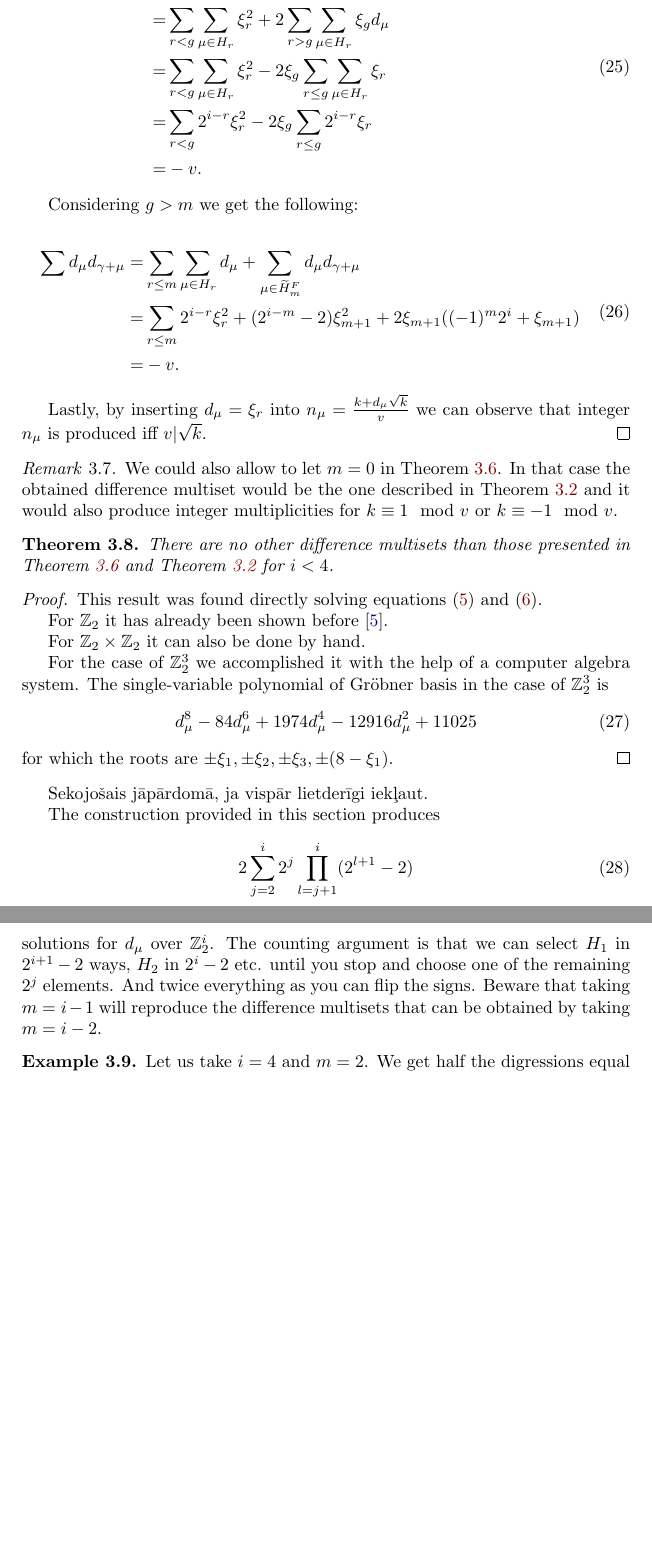
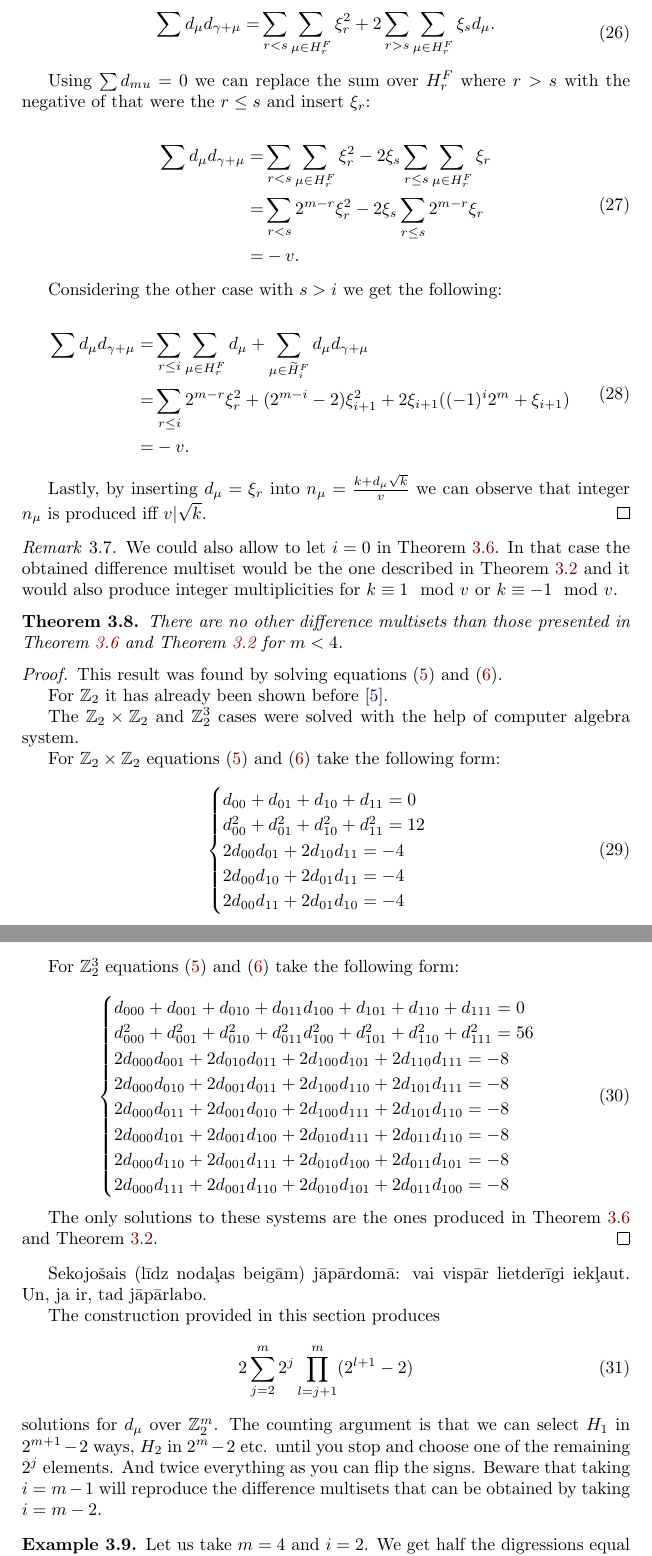
Before and after one commit to tontonsb/SmallDifferenceMultisets, a LaTeX paper (small_difference_multisests.tex, which reads text/main__z2_i.tex): two parts of pages 9 and 10 of 16 before the commit and two parts of pages 9 and 10 of 17 after it, joined at a grey line, cut so that both start at the same text, the shorter picture padded with empty space. Compiled offline with pdfLaTeX.

Commit message:
z2i pārlabots

```diff
--- a/text/main__z2_i.tex
+++ b/text/main__z2_i.tex
@@ -48,12 +47,3 @@ and denote $\xi_r = \sum\limits_{j=0}^r (-2)^j=(1-(-2)^{r+1})/3$.
     \begin{equation}
         \begin{split}
             \sum d_\mu d_{\gamma+\mu}
-              = & \sum\limits_{r<g} \sum\limits_{\mu \in H_r} d_\mu d_{\gamma + \mu}
-                + \sum\limits_{r>g} \sum\limits_{\mu \in H_r} d_\mu d_{\gamma + \mu}
-                + \sum\limits_{\mu \in H_g} d_\mu d_{\gamma + \mu} \\
-              = & \sum\limits_{r<g} \sum\limits_{\mu \in H_r} \xi_r^2
-                + 2\sum\limits_{r>g} \sum\limits_{\mu \in H_r} \xi_g d_\mu \\
-              = & \sum\limits_{r<g} \sum\limits_{\mu \in H_r} \xi_r^2
-                - 2 \xi_g \sum\limits_{r \leq g} \sum\limits_{\mu \in H_r} \xi_r \\
-              = & \sum\limits_{r<g} 2^{i-r} \xi_r^2
-                - 2 \xi_g \sum\limits_{r \leq g}  2^{i-r} \xi_r \\
@@ -60,16 +58,33 @@ and denote $\xi_r = \sum\limits_{j=0}^r (-2)^j=(1-(-2)^{r+1})/3$.
+    \begin{equation}
+        \begin{split}
+            \sum d_\mu d_{\gamma+\mu}
+              = & \sum\limits_{r<s} \sum\limits_{\mu \in H_r^F} \xi_r^2
+                + 2\sum\limits_{r>s} \sum\limits_{\mu \in H_r^F} \xi_s d_\mu. \\
+        \end{split}
+    \end{equation}
+
+    Using $\sum d_{mu} = 0$ we can replace the sum over $H_r^F$ where $r > s$ with the negative of that were the $r \leq s$ and insert $\xi_r$:
+
+    \begin{equation}
+        \begin{split}
+            \sum d_\mu d_{\gamma+\mu}
+              = & \sum\limits_{r<s} \sum\limits_{\mu \in H_r^F} \xi_r^2
+                - 2 \xi_s \sum\limits_{r \leq s} \sum\limits_{\mu \in H_r^F} \xi_r \\
+              = & \sum\limits_{r<s} 2^{m-r} \xi_r^2
+                - 2 \xi_s \sum\limits_{r \leq s}  2^{m-r} \xi_r \\
               = & - v.
         \end{split}
     \end{equation}
 
-    Considering $g > m$ we get the following:
+    Considering the other case with $s > i$ we get the following:
 
     \begin{equation}
         \begin{split}
             \sum d_\mu d_{\gamma+\mu}
-              = & \sum\limits_{r \leq m} \sum\limits_{\mu \in H_r} d_\mu
-                + \sum\limits_{\mu \in \widetilde H_m^F} d_\mu d_{\gamma + \mu} \\
-              = & \sum\limits_{r\leq m} 2^{i-r} \xi_r^2
-                + (2^{i-m}-2) \xi_{m+1}^2 + 2\xi_{m+1}((-1)^m 2^i + \xi_{m+1}) \\
+              = & \sum\limits_{r \leq i} \sum\limits_{\mu \in H_r^F} d_\mu
+                + \sum\limits_{\mu \in \widetilde H_i^F} d_\mu d_{\gamma + \mu} \\
+              = & \sum\limits_{r\leq i} 2^{m-r} \xi_r^2
+                + (2^{m-i}-2) \xi_{i+1}^2 + 2\xi_{i+1}((-1)^i 2^m + \xi_{i+1}) \\
               = & -v.
         \end{split}
     \end{equation}
@@ -78,37 +93,60 @@ and denote $\xi_r = \sum\limits_{j=0}^r (-2)^j=(1-(-2)^{r+1})/3$.
 \end{proof}
 
 \begin{remark}
-    We could also allow to let $m=0$ in Theorem \ref{z2i:theorem:construction}. In that case the obtained difference multiset would be the one described in
+    We could also allow to let $i=0$ in Theorem \ref{z2i:theorem:construction}. In that case the obtained difference multiset would be the one described in
 Theorem \ref{regular:theorem:regular} and it would also produce  integer multiplicities for $k \equiv 1 \mod v$ or $k \equiv -1 \mod v$.
 \end{remark}
 
 \begin{theorem}
-    There are no other difference multisets than those presented in Theorem \ref{z2i:theorem:construction} and Theorem \ref{regular:theorem:regular} for $i < 4$.
+    There are no other difference multisets than those presented in Theorem \ref{z2i:theorem:construction} and Theorem \ref{regular:theorem:regular} for $m < 4$.
 \end{theorem}
 
 \begin{proof}
-    This result was found directly solving equations \eqref{apparatus:eq:di} and \eqref{apparatus:eq:dsystem}.
+    This result was found by solving equations \eqref{apparatus:eq:di} and \eqref{apparatus:eq:dsystem}.
 
     For $\mathbb Z_2$ it has already been shown before \cite{buratti1999old}.
 
-    For $\mathbb Z_2 \times \mathbb Z_2$ it can also be done by hand.
+    The $\mathbb Z_2 \times \mathbb Z_2$ and $\mathbb Z_2^3$ cases were solved with the help of computer algebra system.
 
-    For the case of $\mathbb Z_2^3$ we accomplished it with the help of a computer algebra system. The single-variable polynomial of Gröbner basis in the case of $\mathbb Z_2^3$ is
+    For $\mathbb Z_2 \times \mathbb Z_2$ equations \eqref{apparatus:eq:di} and \eqref{apparatus:eq:dsystem} take the following form:
+
     \begin{equation}
-        d_\mu^8 - 84 d_\mu^6 + 1974 d_\mu^4 - 12916 d_\mu^2 + 11025
+        \begin{cases}
+            d_{00} + d_{01} + d_{10} + d_{11} = 0 \\
+            d_{00}^2 + d_{01}^2 + d_{10}^2 + d_{11}^2 = 12 \\
+            2 d_{00}d_{01} + 2 d_{10}d_{11} = -4 \\
+            2 d_{00}d_{10} + 2 d_{01}d_{11} = -4 \\
+            2 d_{00}d_{11} + 2 d_{01}d_{10} = -4 \\
+        \end{cases}
     \end{equation}
-    for which the roots are $\pm\xi_1, \pm\xi_2, \pm\xi_3, \pm(8-\xi_1)$.
+
+    For $\mathbb Z_2^3$ equations \eqref{apparatus:eq:di} and \eqref{apparatus:eq:dsystem} take the following form:
+
+    \begin{equation}
+        \begin{cases}
+            d_{000} + d_{001} + d_{010} + d_{011} d_{100} + d_{101} + d_{110} + d_{111} = 0 \\
+            d_{000}^2 + d_{001}^2 + d_{010}^2 + d_{011}^2 d_{100}^2 + d_{101}^2 + d_{110}^2 + d_{111}^2 = 56 \\
+            2 d_{000}d_{001} + 2 d_{010}d_{011} + 2 d_{100}d_{101} + 2 d_{110}d_{111} = -8 \\
+            2 d_{000}d_{010} + 2 d_{001}d_{011} + 2 d_{100}d_{110} + 2 d_{101}d_{111} = -8 \\
+            2 d_{000}d_{011} + 2 d_{001}d_{010} + 2 d_{100}d_{111} + 2 d_{101}d_{110} = -8 \\
+            2 d_{000}d_{101} + 2 d_{001}d_{100} + 2 d_{010}d_{111} + 2 d_{011}d_{110} = -8 \\
+            2 d_{000}d_{110} + 2 d_{001}d_{111} + 2 d_{010}d_{100} + 2 d_{011}d_{101} = -8 \\
+            2 d_{000}d_{111} + 2 d_{001}d_{110} + 2 d_{010}d_{101} + 2 d_{011}d_{100} = -8 \\
+        \end{cases}
+    \end{equation}
+
+    The only solutions to these systems are the ones produced in Theorem \ref{z2i:theorem:construction} and Theorem \ref{regular:theorem:regular}.
 \end{proof}
 
 
-Sekojošais jāpārdomā, ja vispār lietderīgi iekļaut.
+Sekojošais (līdz nodaļas beigām) jāpārdomā: vai vispār lietderīgi iekļaut. Un, ja ir, tad jāpārlabo.
 
 The construction provided in this section produces
 \begin{equation}
-    2 \sum\limits_{j=2}^i 2^j \prod\limits_{l=j+1}^i (2^{l+1}-2)
+    2 \sum\limits_{j=2}^m 2^j \prod\limits_{l=j+1}^m (2^{l+1}-2)
 \end{equation}
-solutions for $d_\mu$ over $\mathbb Z_2^i$. The counting argument is that we can select $H_1$ in $2^{i+1}-2$ ways, $H_2$ in $2^i-2$ etc. until you stop and choose one of the remaining $2^j$ elements. And twice everything as you can flip the signs. Beware that taking $m=i-1$ will reproduce the difference multisets that can be obtained by taking $m=i-2$.
+solutions for $d_\mu$ over $\mathbb Z_2^m$. The counting argument is that we can select $H_1$ in $2^{m+1}-2$ ways, $H_2$ in $2^m-2$ etc. until you stop and choose one of the remaining $2^j$ elements. And twice everything as you can flip the signs. Beware that taking $i=m-1$ will reproduce the difference multisets that can be obtained by taking $i=m-2$.
 
 \begin{example}
-    Let us take $i=4$ and $m=2$. We get half the digressions equal to $\xi_1=-1$. Set another quarter---four digressions to $\xi_2=3$. Out of the last four we assign one $v+\xi_3=11$ and $\xi_3=-5$ for the other three.
+    Let us take $m=4$ and $i=2$. We get half the digressions equal to $\xi_1=-1$. Set another quarter---four digressions to $\xi_2=3$. Out of the last four we assign one $v+\xi_3=11$ and $\xi_3=-5$ for the other three.
 
```
Also changed, not shown: text/main.tex (+1 -1 lines), small_difference_multisests.pdf, text/main__z2_i.tex (39 more changed lines), 1 other file.
